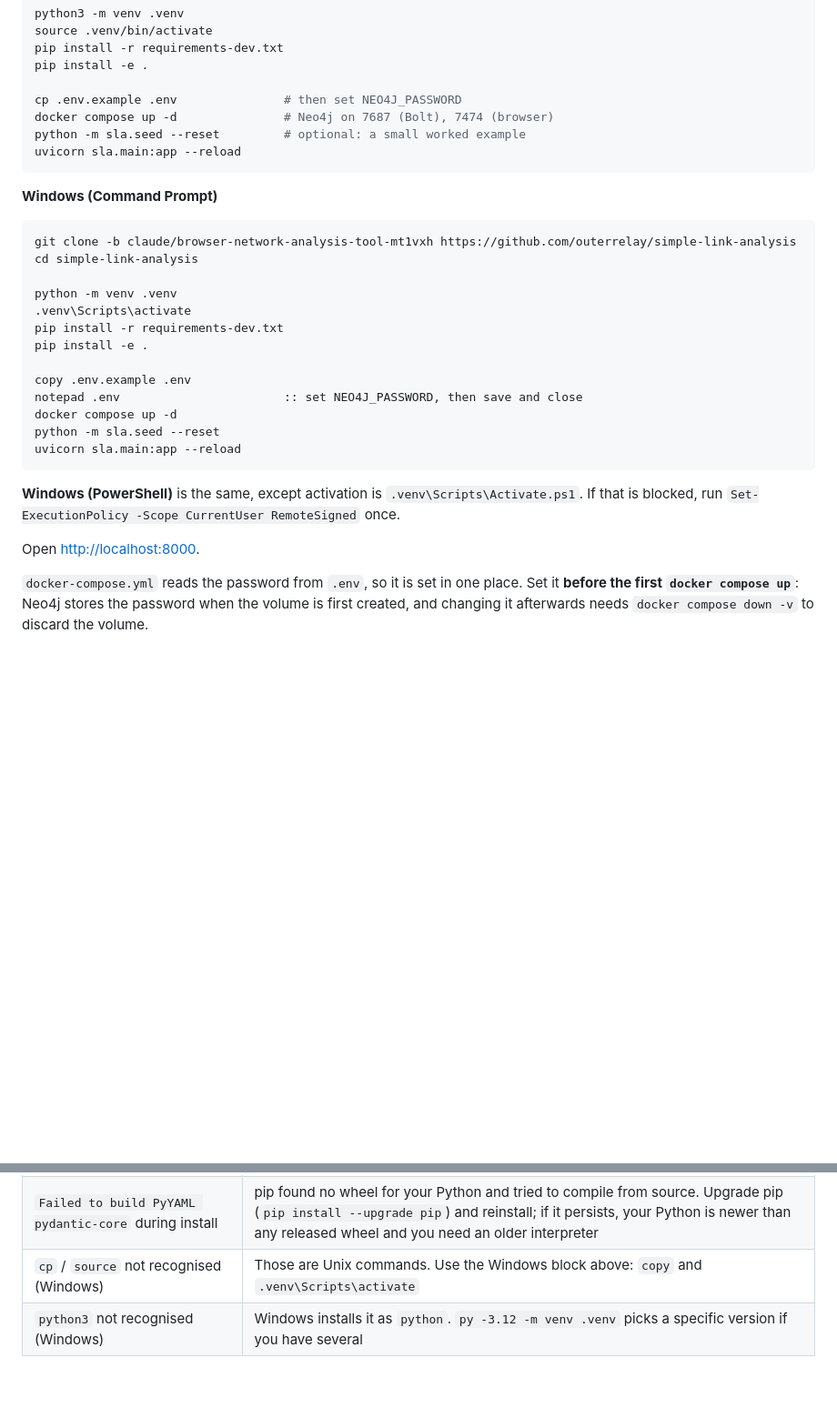
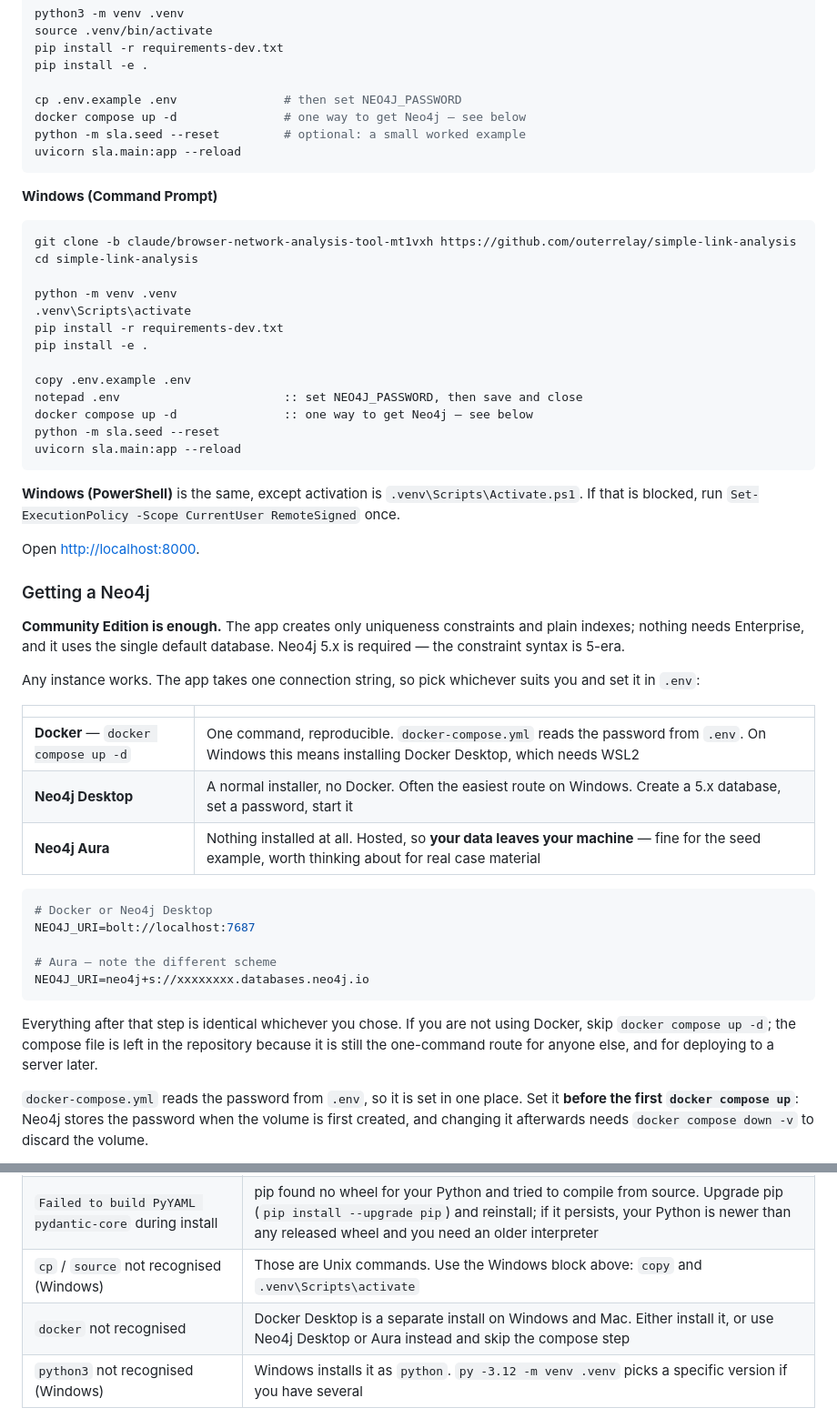
Before and after one commit to outerrelay/simple-link-analysis, a Markdown page: README.md, 2 parts joined by grey strips. Shown at 91% size. Rendered like a GitHub page; blank space fills up the shorter version.

Commit message:
Stop presenting Docker as the only way to get a Neo4j
The instructions made docker compose a required step, when the app takes a
connection string and does not care where the database came from. Neo4j
Desktop and Aura are now documented alongside it, with the URI each needs.

The compose file stays: it is still the one-command route on a machine that
has Docker, and the path a server deployment would use.

Also records that Community Edition suffices — every constraint the app
creates is IS UNIQUE or a plain index, with no NODE KEY, no existence
constraints and a single database.

Co-Authored-By: Claude Opus 5 <noreply@anthropic.com>
Claude-Session: https://claude.ai/code/session_01WwK2yBPHs3C6ESF6rb99mG

````diff
--- a/README.md
+++ b/README.md
@@ -53,7 +53,7 @@ pip install -r requirements-dev.txt
 pip install -e .
 
 cp .env.example .env               # then set NEO4J_PASSWORD
-docker compose up -d               # Neo4j on 7687 (Bolt), 7474 (browser)
+docker compose up -d               # one way to get Neo4j — see below
 python -m sla.seed --reset         # optional: a small worked example
 uvicorn sla.main:app --reload
 ```
@@ -71,7 +71,7 @@ pip install -e .
 
 copy .env.example .env
 notepad .env                       :: set NEO4J_PASSWORD, then save and close
-docker compose up -d
+docker compose up -d               :: one way to get Neo4j — see below
 python -m sla.seed --reset
 uvicorn sla.main:app --reload
 ```
@@ -81,6 +81,34 @@ uvicorn sla.main:app --reload
 `Set-ExecutionPolicy -Scope CurrentUser RemoteSigned` once.
 
 Open <http://localhost:8000>.
+
+### Getting a Neo4j
+
+**Community Edition is enough.** The app creates only uniqueness constraints
+and plain indexes; nothing needs Enterprise, and it uses the single default
+database. Neo4j 5.x is required — the constraint syntax is 5-era.
+
+Any instance works. The app takes one connection string, so pick whichever
+suits you and set it in `.env`:
+
+| | |
+|---|---|
+| **Docker** — `docker compose up -d` | One command, reproducible. `docker-compose.yml` reads the password from `.env`. On Windows this means installing Docker Desktop, which needs WSL2 |
+| **Neo4j Desktop** | A normal installer, no Docker. Often the easiest route on Windows. Create a 5.x database, set a password, start it |
+| **Neo4j Aura** | Nothing installed at all. Hosted, so **your data leaves your machine** — fine for the seed example, worth thinking about for real case material |
+
+```ini
+# Docker or Neo4j Desktop
+NEO4J_URI=bolt://localhost:7687
+
+# Aura — note the different scheme
+NEO4J_URI=neo4j+s://xxxxxxxx.databases.neo4j.io
+```
+
+Everything after that step is identical whichever you chose. If you are not
+using Docker, skip `docker compose up -d`; the compose file is left in the
+repository because it is still the one-command route for anyone else, and for
+deploying to a server later.
 
 `docker-compose.yml` reads the password from `.env`, so it is set in one place.
 Set it **before the first `docker compose up`**: Neo4j stores the password when
@@ -116,6 +144,7 @@ the ontology are served even when the database is down.
 | Port 7687 or 8000 already in use | Something else is on it; stop it, or pass `--port` to uvicorn |
 | `Failed to build PyYAML pydantic-core` during install | pip found no wheel for your Python and tried to compile from source. Upgrade pip (`pip install --upgrade pip`) and reinstall; if it persists, your Python is newer than any released wheel and you need an older interpreter |
 | `cp` / `source` not recognised (Windows) | Those are Unix commands. Use the Windows block above: `copy` and `.venv\Scripts\activate` |
+| `docker` not recognised | Docker Desktop is a separate install on Windows and Mac. Either install it, or use Neo4j Desktop or Aura instead and skip the compose step |
 | `python3` not recognised (Windows) | Windows installs it as `python`. `py -3.12 -m venv .venv` picks a specific version if you have several |
 
 Dependencies are held to version *ranges* rather than exact pins, so pip can
````
